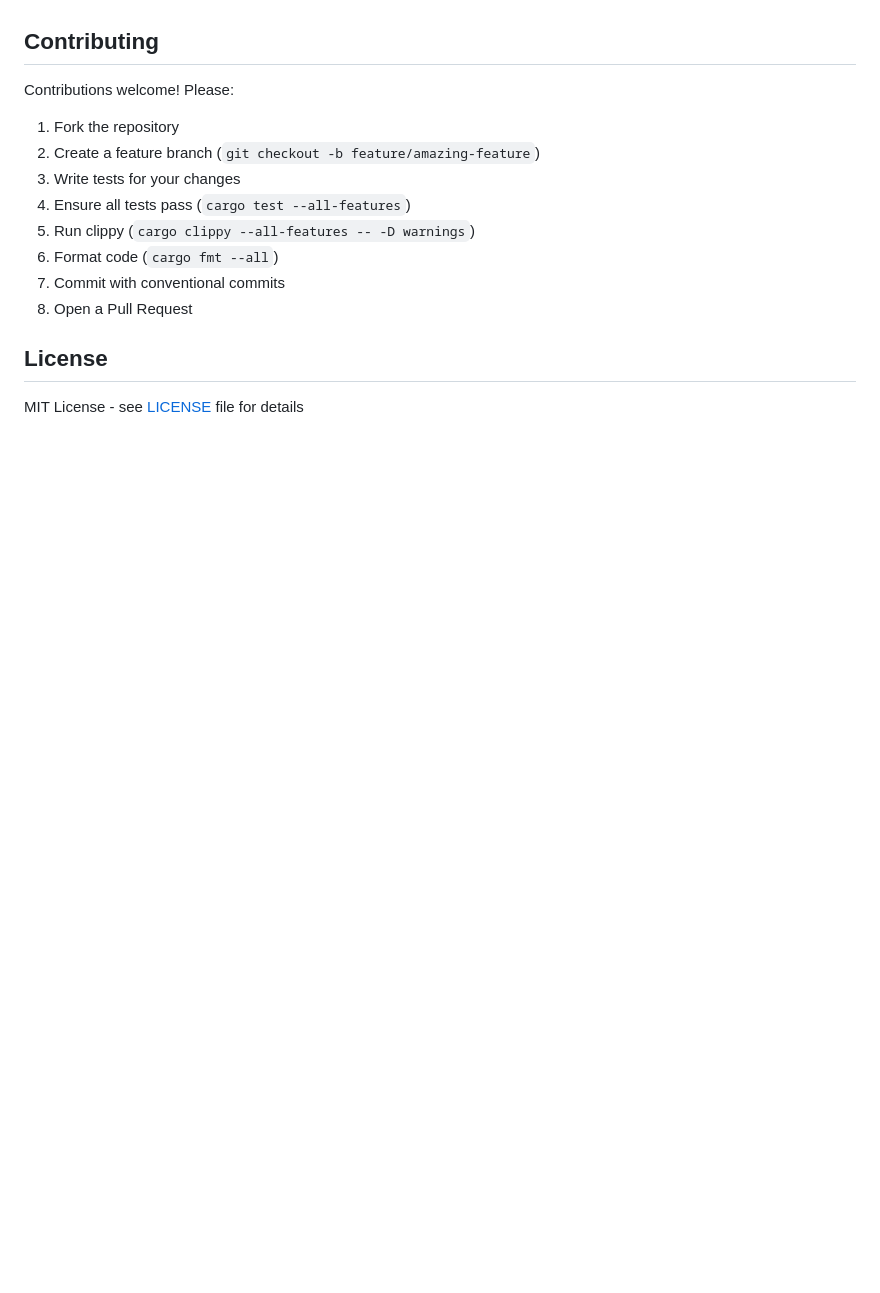
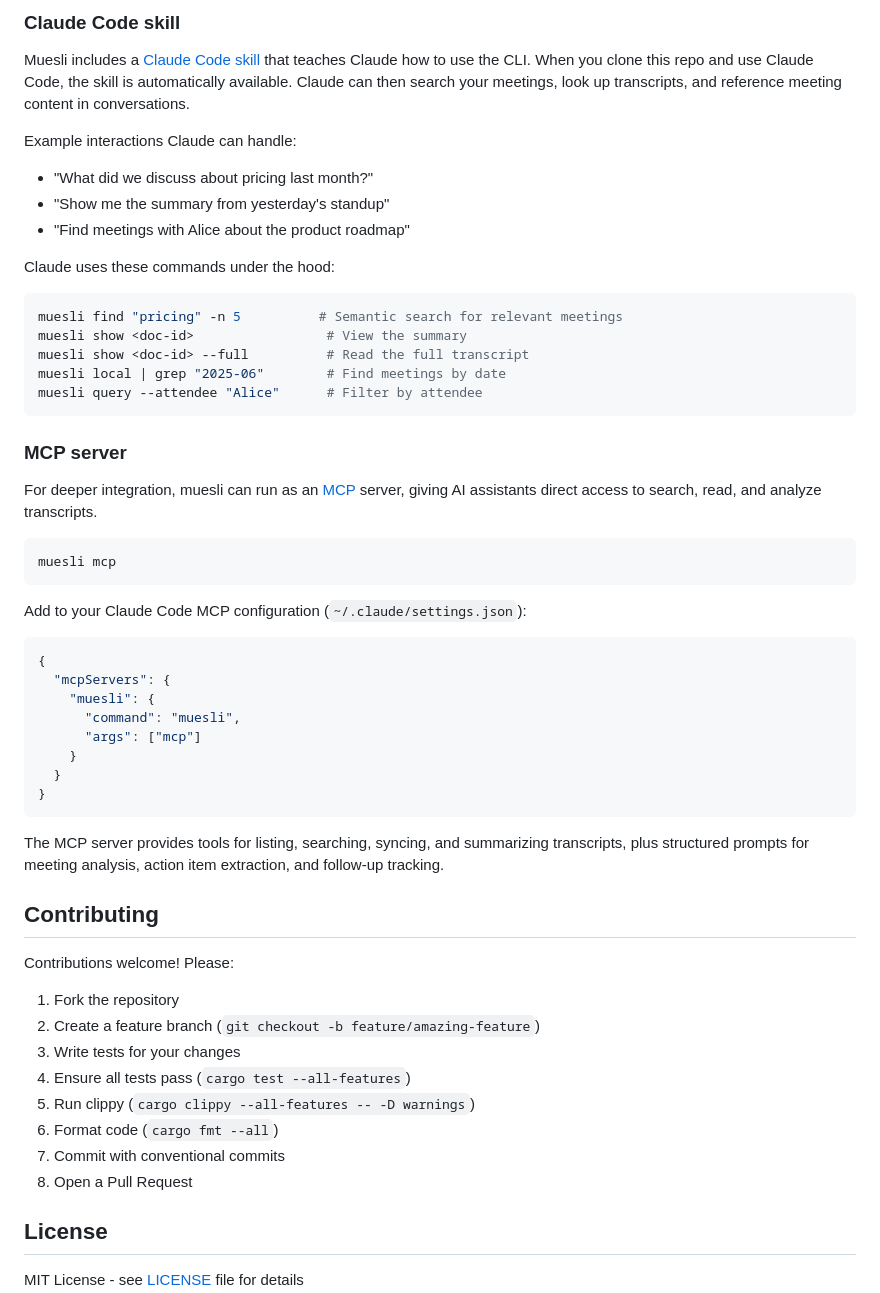
Before and after one commit to harperreed/muesli, a Markdown page: README.md, the part around one of its changes. Drawn GitHub-style; blank space fills up the shorter version.

````diff
--- a/README.md
+++ b/README.md
@@ -461,3 +531,46 @@ Grant Terminal/iTerm2 keychain access in System Preferences → Privacy & Securi
+### Claude Code skill
+
+Muesli includes a [Claude Code skill](.claude/skills/muesli/SKILL.md) that teaches Claude how to use the CLI. When you clone this repo and use Claude Code, the skill is automatically available. Claude can then search your meetings, look up transcripts, and reference meeting content in conversations.
+
+Example interactions Claude can handle:
+
+- "What did we discuss about pricing last month?"
+- "Show me the summary from yesterday's standup"
+- "Find meetings with Alice about the product roadmap"
+
+Claude uses these commands under the hood:
+
+```bash
+muesli find "pricing" -n 5          # Semantic search for relevant meetings
+muesli show <doc-id>                 # View the summary
+muesli show <doc-id> --full          # Read the full transcript
+muesli local | grep "2025-06"        # Find meetings by date
+muesli query --attendee "Alice"      # Filter by attendee
+```
+
+### MCP server
+
+For deeper integration, muesli can run as an [MCP](https://modelcontextprotocol.io/) server, giving AI assistants direct access to search, read, and analyze transcripts.
+
+```bash
+muesli mcp
+```
+
+Add to your Claude Code MCP configuration (`~/.claude/settings.json`):
+
+```json
+{
+  "mcpServers": {
+    "muesli": {
+      "command": "muesli",
+      "args": ["mcp"]
+    }
+  }
+}
+```
+
+The MCP server provides tools for listing, searching, syncing, and summarizing transcripts, plus structured prompts for meeting analysis, action item extraction, and follow-up tracking.
+
 ## Contributing
 
 Contributions welcome! Please:
````
Also changed, not shown: other parts of README.md (+70 -0 lines).
